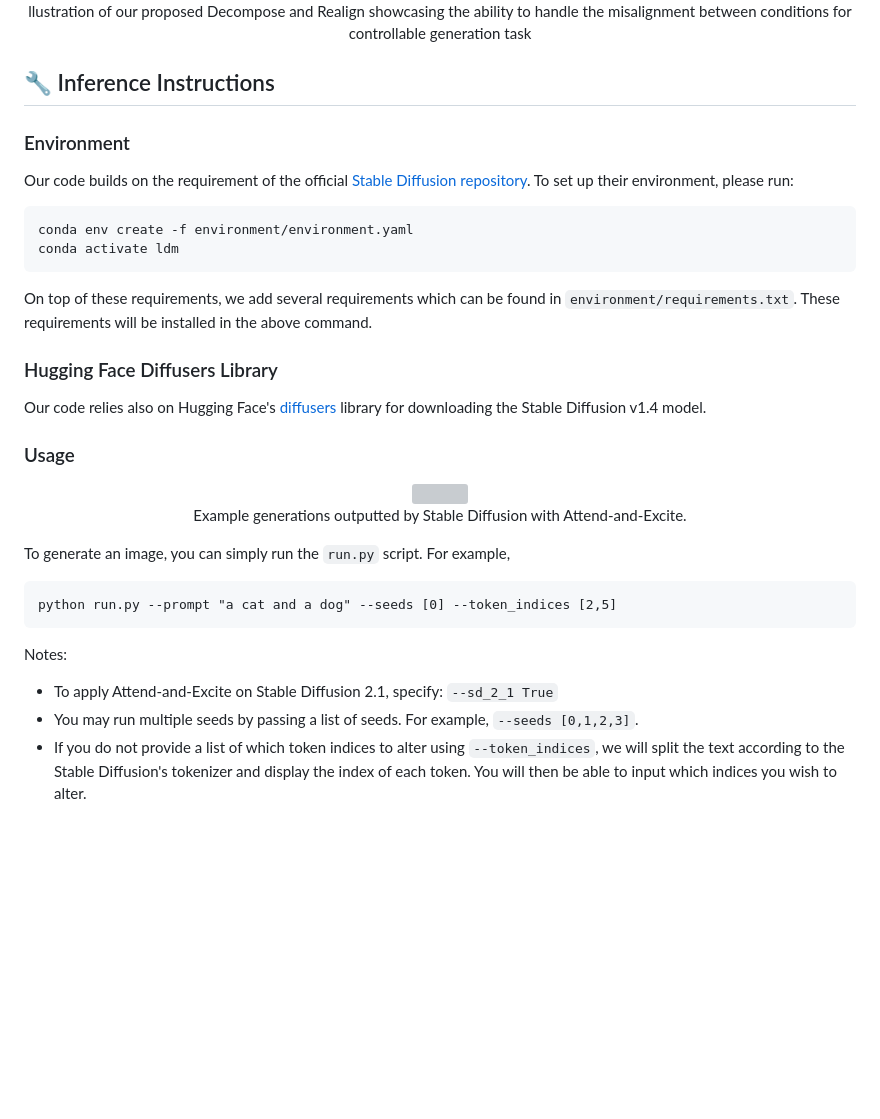
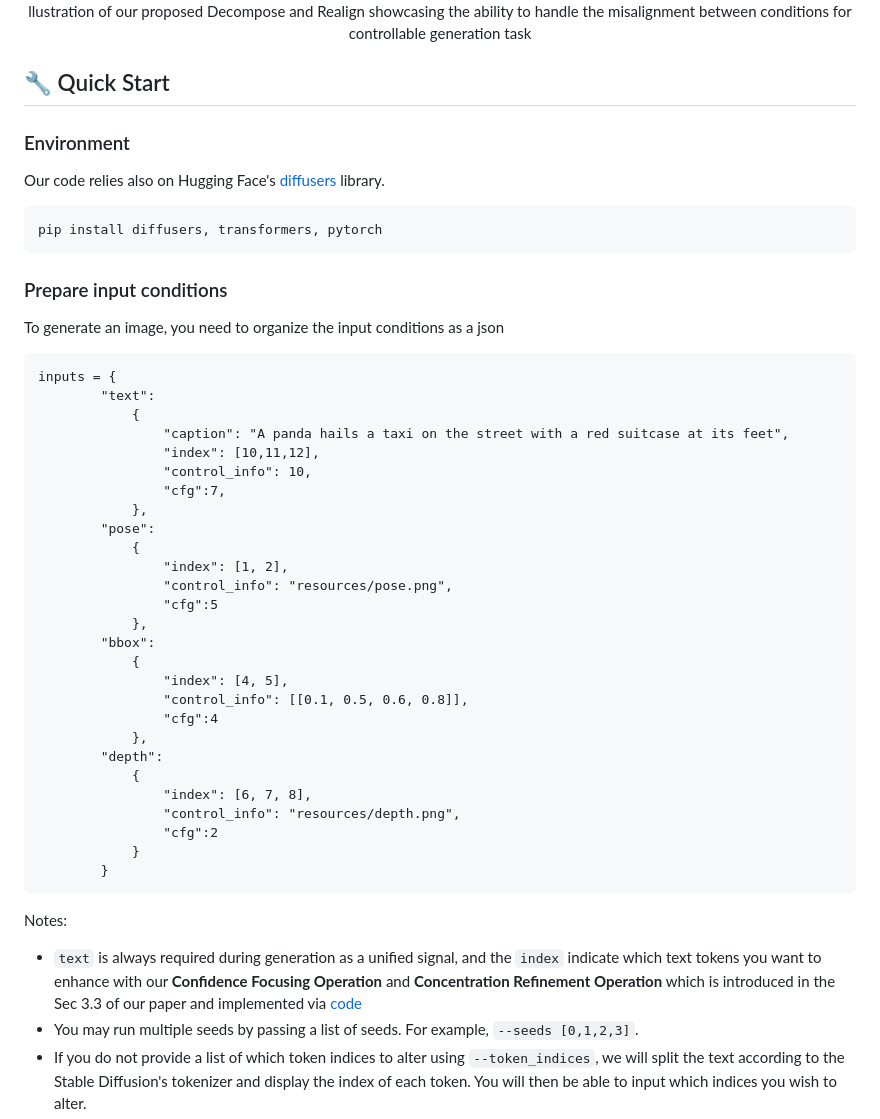
Before and after one commit to EnVision-Research/Decompose-and-Realign, a Markdown page: README.md, the part around the change. Rendered like a GitHub page; blank space fills up the shorter version; grey boxes are pictures that could not be loaded.

````diff
--- a/README.md
+++ b/README.md
@@ -33,36 +33,52 @@ for controllable generation task
 </div>
 
 
-## 🔧 Inference Instructions
+## 🔧 Quick Start
 ### Environment
-Our code builds on the requirement of the official [Stable Diffusion repository](https://github.com/CompVis/stable-diffusion). To set up their environment, please run:
+Our code relies also on Hugging Face's [diffusers](https://github.com/huggingface/diffusers) library.
 
 ```
-conda env create -f environment/environment.yaml
-conda activate ldm
+pip install diffusers, transformers, pytorch
 ```
 
-On top of these requirements, we add several requirements which can be found in `environment/requirements.txt`. These requirements will be installed in the above command.
 
-### Hugging Face Diffusers Library
-Our code relies also on Hugging Face's [diffusers](https://github.com/huggingface/diffusers) library for downloading the Stable Diffusion v1.4 model.
+### Prepare input conditions
 
 
-### Usage
 
-<p align="center">
-<img src="docs/results.jpg" width="800px"/>
-<br>
-Example generations outputted by Stable Diffusion with Attend-and-Excite.
-</p>
-
-To generate an image, you can simply run the `run.py` script. For example,
+To generate an image, you need to organize the input conditions as a json
 ```
-python run.py --prompt "a cat and a dog" --seeds [0] --token_indices [2,5]
+inputs = {
+        "text":
+            {
+                "caption": "A panda hails a taxi on the street with a red suitcase at its feet",
+                "index": [10,11,12],
+                "control_info": 10,
+                "cfg":7,
+            },
+        "pose":
+            {
+                "index": [1, 2],
+                "control_info": "resources/pose.png",
+                "cfg":5
+            },
+        "bbox":
+            {
+                "index": [4, 5],
+                "control_info": [[0.1, 0.5, 0.6, 0.8]],
+                "cfg":4
+            },
+        "depth":
+            {
+                "index": [6, 7, 8],
+                "control_info": "resources/depth.png",
+                "cfg":2
+            }
+        }
 ```
 Notes:
 
-- To apply Attend-and-Excite on Stable Diffusion 2.1, specify: `--sd_2_1 True`
+- `text` is always required during generation as a unified signal, and the `index` indicate which text tokens you want to enhance with our **Confidence Focusing Operation** and **Concentration Refinement Operation** which is introduced in the Sec 3.3 of our paper and implemented via [code]()
 - You may run multiple seeds by passing a list of seeds. For example, `--seeds [0,1,2,3]`.
 - If you do not provide a list of which token indices to alter using `--token_indices`, we will split the text according to the Stable Diffusion's tokenizer and display the index of each token. You will then be able to input which indices you wish to alter.
 - If you wish to run the standard Stable Diffusion model without Attend-and-Excite, you can do so by passing `--run_standard_sd True`.
````
